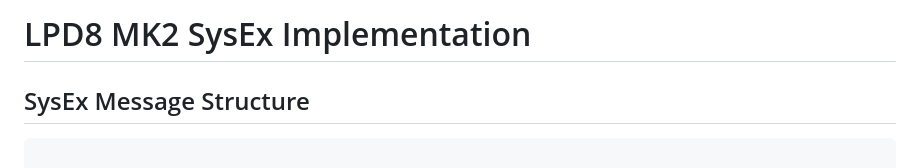
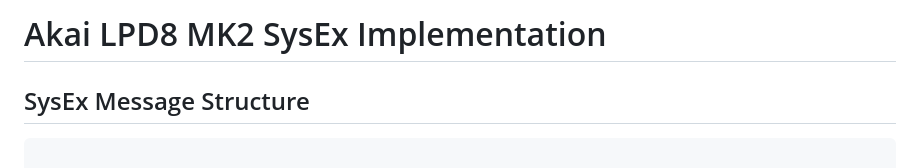
Before and after one commit to john-kuan/lpd8mk2sysex, a Markdown page: README.md, the part around the change. GitHub-like rendering.

```diff
--- a/README.md
+++ b/README.md
@@ -1,4 +1,4 @@
-# LPD8 MK2 SysEx Implementation
+# Akai LPD8 MK2 SysEx Implementation
 
 ## SysEx Message Structure
 
```
